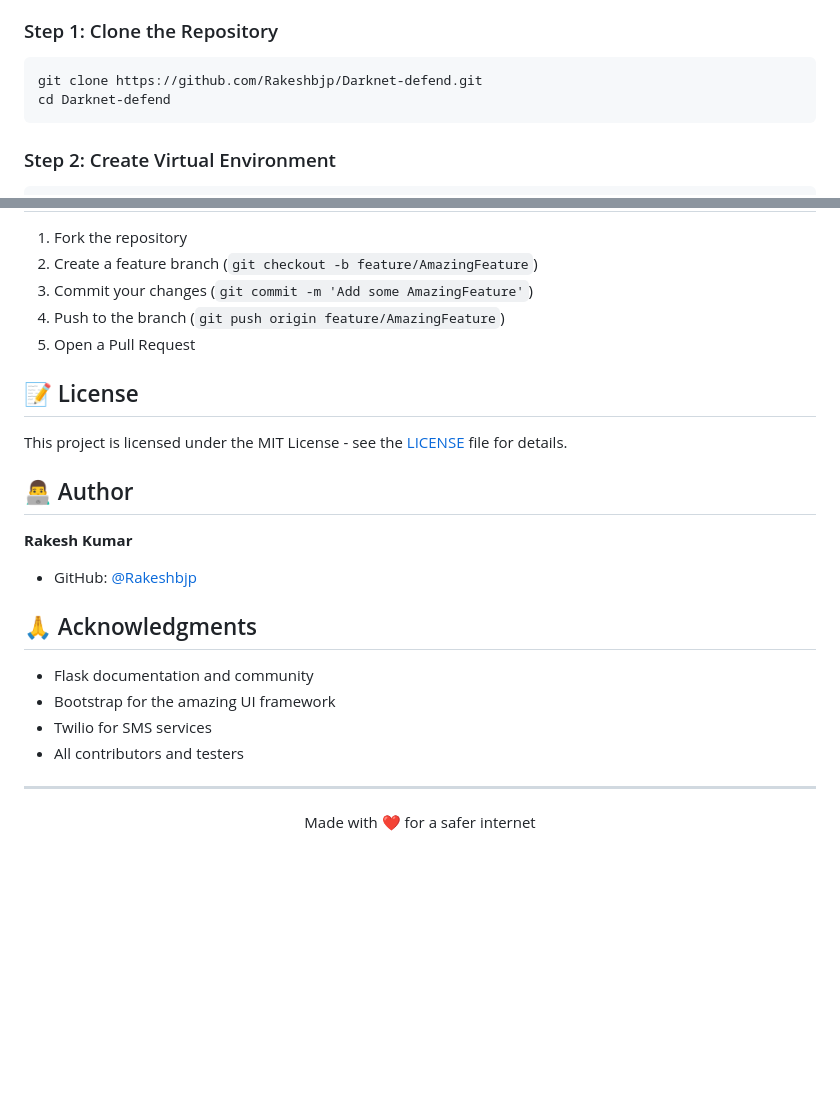
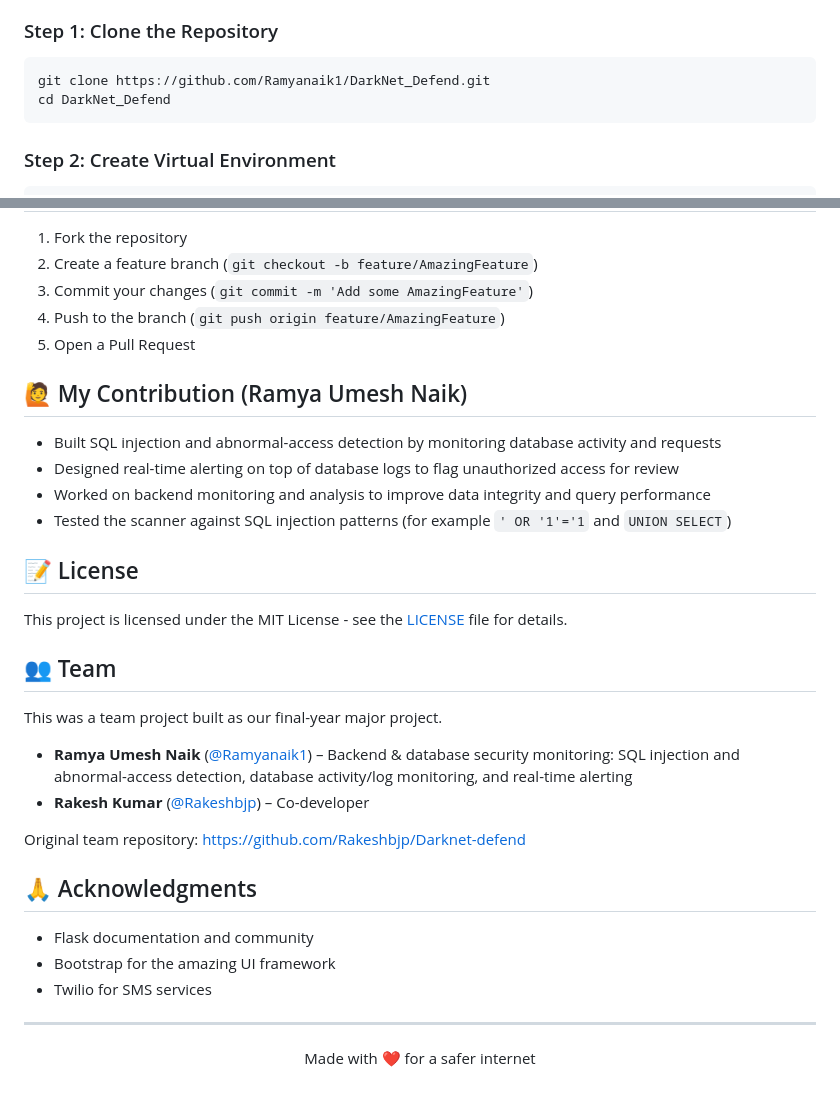
Before and after one commit to Ramyanaik1/DarkNet_Defend, a Markdown page: README.md, 2 parts joined by grey strips. Drawn GitHub-style; blank space fills up the shorter version.

Commit message:
Revise README with new repo link and contributions
Updated repository links and added contribution details for Ramya Umesh Naik.

````diff
--- a/README.md
+++ b/README.md
@@ -106,8 +106,8 @@ MajorProject/
 
 ### Step 1: Clone the Repository
 ```bash
-git clone https://github.com/Rakeshbjp/Darknet-defend.git
-cd Darknet-defend
+git clone https://github.com/Ramyanaik1/DarkNet_Defend.git
+cd DarkNet_Defend
 ```
 
 ### Step 2: Create Virtual Environment
@@ -250,21 +250,31 @@ Identifies:
 4. Push to the branch (`git push origin feature/AmazingFeature`)
 5. Open a Pull Request
 
+## 🙋 My Contribution (Ramya Umesh Naik)
+
+- Built SQL injection and abnormal-access detection by monitoring database activity and requests
+- Designed real-time alerting on top of database logs to flag unauthorized access for review
+- Worked on backend monitoring and analysis to improve data integrity and query performance
+- Tested the scanner against SQL injection patterns (for example `' OR '1'='1` and `UNION SELECT`)
+
 ## 📝 License
 
 This project is licensed under the MIT License - see the [LICENSE](LICENSE) file for details.
 
-## 👨‍💻 Author
+## 👥 Team
 
-**Rakesh Kumar**
-- GitHub: [@Rakeshbjp](https://github.com/Rakeshbjp)
+This was a team project built as our final-year major project.
+
+- **Ramya Umesh Naik** ([@Ramyanaik1](https://github.com/Ramyanaik1)) – Backend & database security monitoring: SQL injection and abnormal-access detection, database activity/log monitoring, and real-time alerting
+- **Rakesh Kumar** ([@Rakeshbjp](https://github.com/Rakeshbjp)) – Co-developer
+
+Original team repository: https://github.com/Rakeshbjp/Darknet-defend
 
 ## 🙏 Acknowledgments
 
 - Flask documentation and community
 - Bootstrap for the amazing UI framework
 - Twilio for SMS services
-- All contributors and testers
 
 ---
 
````
